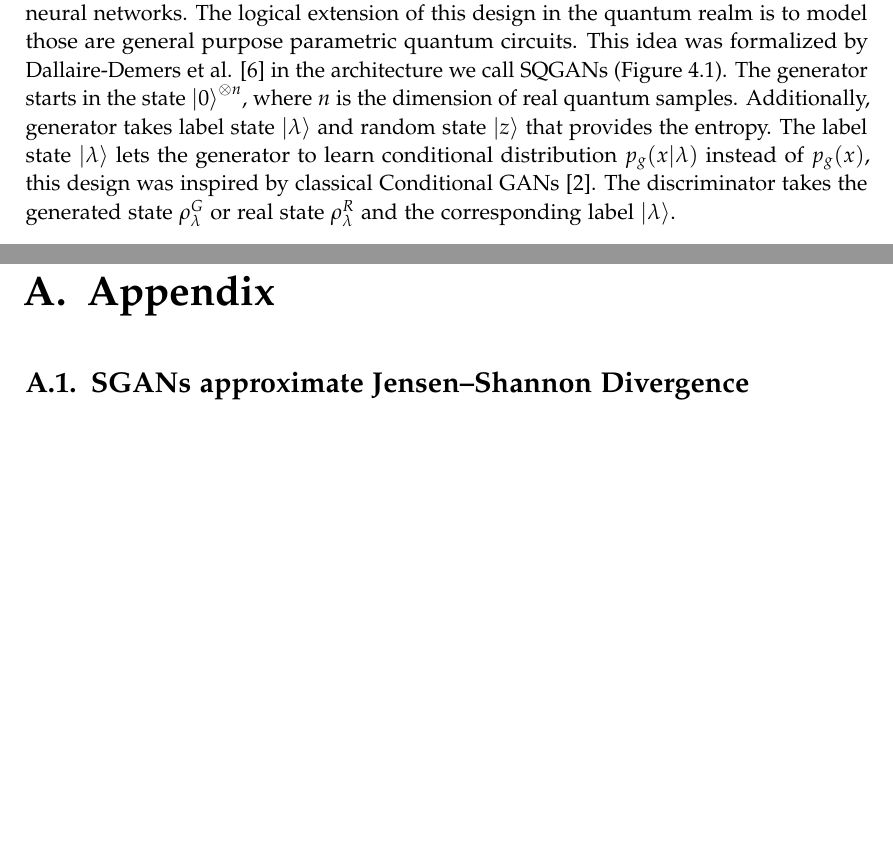
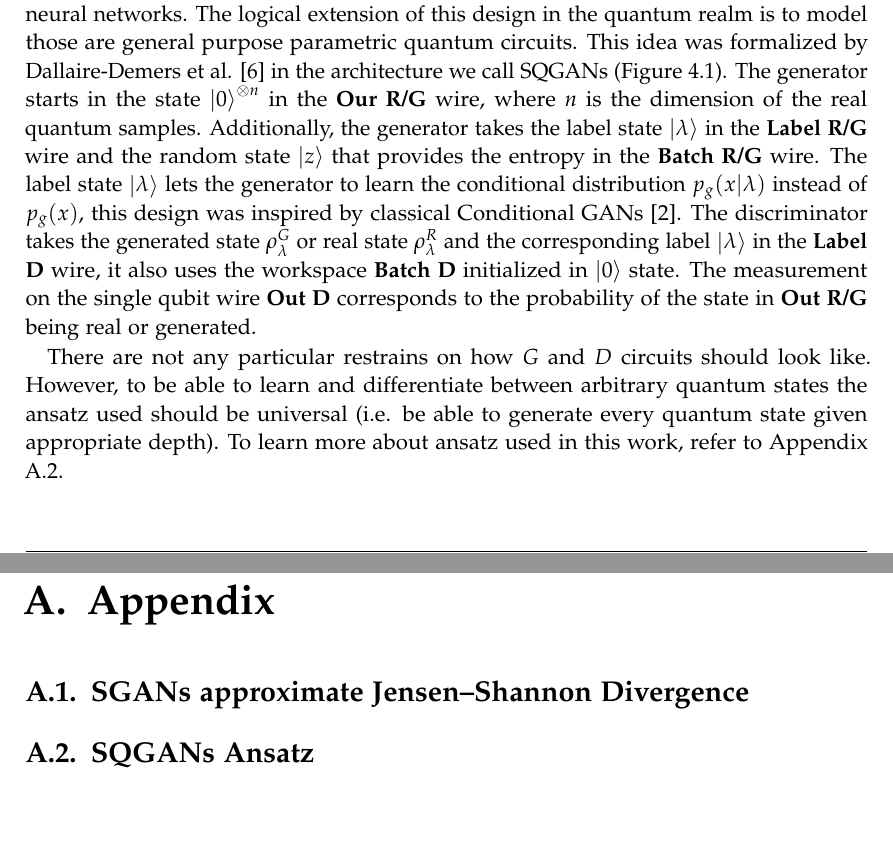
Before and after one commit to WiktorJ/quantum-gans, a LaTeX thesis (paper/main.tex, which reads paper/chapters/05_quantum_gans.tex): two parts of pages 23 and 29 of 38, joined at a grey line, cut so that both start at the same text, the shorter picture padded with empty space. The pictures show the PDF file paper/main.pdf that the author committed with the source.

Commit message:
fixed circuit

```diff
--- a/paper/chapters/05_quantum_gans.tex
+++ b/paper/chapters/05_quantum_gans.tex
@@ -20,14 +20,25 @@ purpose neural networks. The logical extension of this design in the quantum
 realm is to model those are general purpose parametric quantum circuits. This
 idea was formalized by Dallaire-Demers et al. \cite{Dallaire_Demers_2018} in
 the architecture we call SQGANs (Figure \ref{fig:SQGANs_circuit}). The generator
-starts in the state $\ket{0}^{\otimes n}$, where $n$ is the dimension of real
-quantum samples. Additionally, generator takes label state $\ket{\lambda}$  and random
-state $\ket{z}$ that provides the entropy. The label state $\ket{\lambda}$ lets
-the generator to learn conditional distribution $p_g(x|\lambda)$ instead of $p_g(x)$,
+starts in the state $\ket{0}^{\otimes n}$ in the \textbf{Our R/G} wire, where
+$n$ is the dimension of the real quantum samples.
+Additionally, the generator takes the label state $\ket{\lambda}$ in the
+\textbf{Label R/G} wire and the random state $\ket{z}$ that provides the entropy in
+the \textbf{Batch R/G} wire. The label state $\ket{\lambda}$ lets the
+generator to learn the conditional distribution $p_g(x|\lambda)$ instead of $p_g(x)$,
 this design was inspired by classical Conditional GANs
-\cite{mirza2014conditional}. The discriminator takes the generated state $\rho_\lambda^G$ or real
-state $\rho_\lambda^R$ and the corresponding label $\ket{\lambda}$.
+\cite{mirza2014conditional}. The discriminator takes the generated state
+$\rho_\lambda^G$ or real state $\rho_\lambda^R$ and the corresponding label
+$\ket{\lambda}$ in the \textbf{Label D} wire, it also uses the workspace
+\textbf{Batch D} initialized in $\ket{0}$ state. The measurement on the single
+qubit wire \textbf{Out D} corresponds to the probability of the state in
+\textbf{Out R/G} being real or generated.
 
+There are not any particular restrains on how $G$ and $D$ circuits should look
+like. However, to be able to learn and differentiate between arbitrary quantum
+states the ansatz used should be universal (i.e. be able to generate every
+quantum state given appropriate depth). To learn more about ansatz used in this
+work, refer to Appendix \ref{apx:sqgans_ansatz}.
 
 \begin{figure}[htbp!]
   \begin{tikzcd}
@@ -35,3 +46,5 @@ state $\rho_\lambda^R$ and the corresponding label $\ket{\lambda}$.
     \rstick{Batch D} &&&&&& \rstick{$\ket{0}^{\otimes d}$} &&& \qw & \qw & & \qw \\
     \rstick{Label D} &&&&&& \rstick{$\ket{\lambda}$} &&& \qw & \qw & & \qw \\
     \rstick{Out R/G} &&&&&& \rstick{$\ket{0}^{\otimes n}$} &&& \gate[3, disable auto height]{
+      \begin{array}{c}
+      R \\ or \\ G(\theta_G)
```
Also changed, not shown: paper/pages/appendix.tex (+3 -0 lines), paper/main.pdf, paper/chapters/05_quantum_gans.tex (10 more changed lines).
